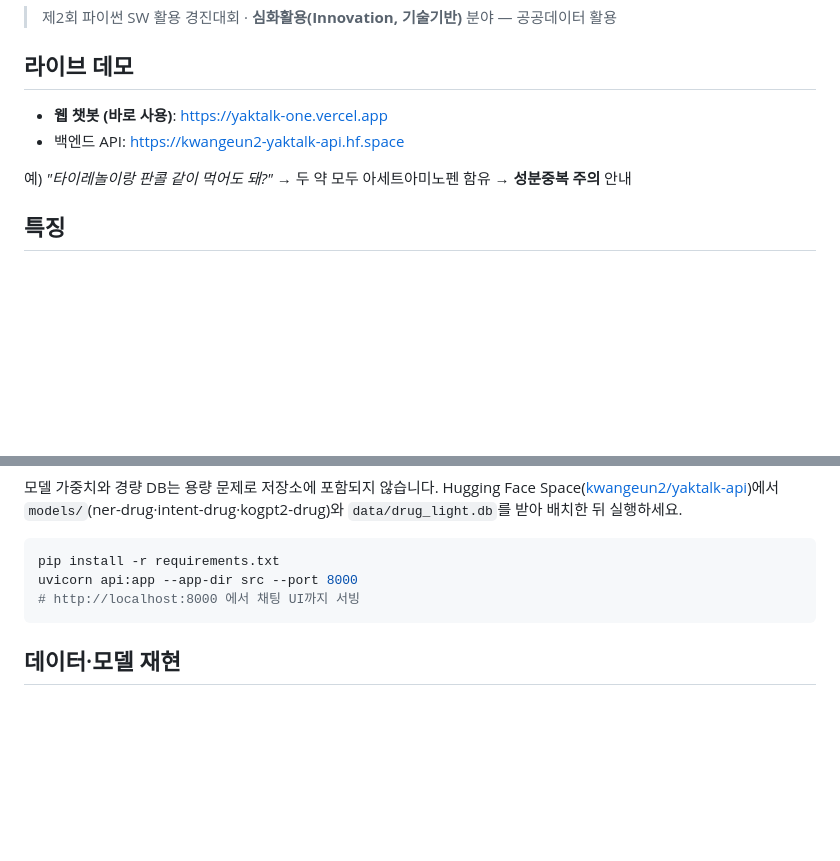
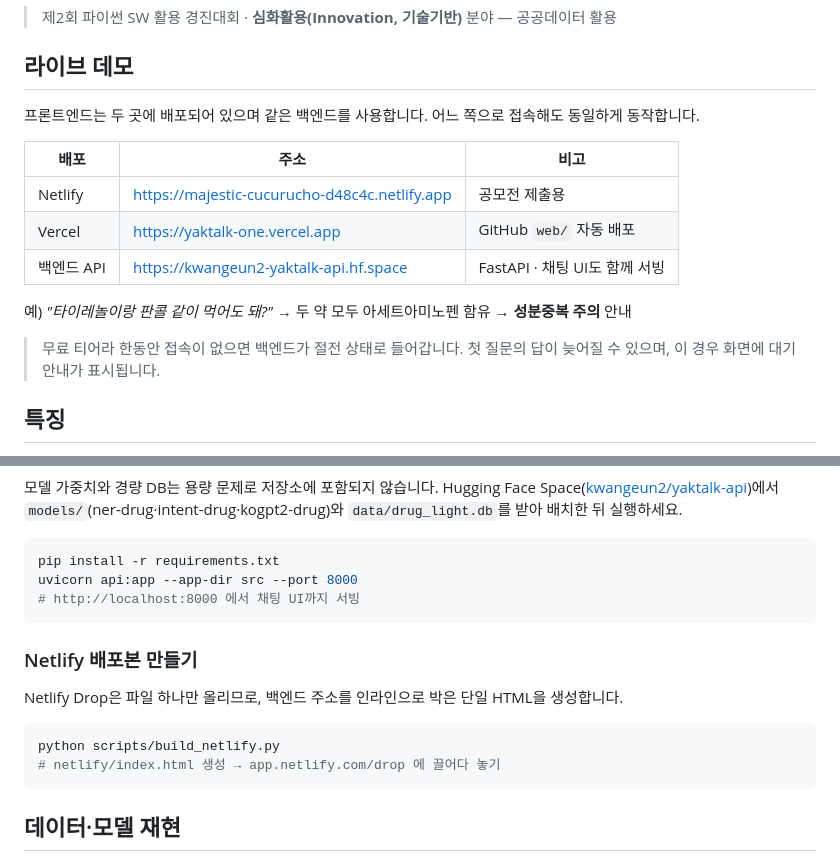
Before and after one commit to leekwangeun/yaktalk, a Markdown page: README.md, 2 parts joined by grey strips. GitHub-like rendering; blank space fills up the shorter version.

Commit message:
docs: 라이브 데모에 Netlify 주소 추가, Netlify 배포본 생성 방법 안내
- 프론트를 Netlify(공모전 제출용)와 Vercel 두 곳에 배포해 둔 상태를 표로 정리
- 백엔드 절전으로 첫 응답이 늦어질 수 있다는 점 명시
- scripts/build_netlify.py 사용법 추가

````diff
--- a/README.md
+++ b/README.md
@@ -7,10 +7,18 @@
 
 ## 라이브 데모
 
-- **웹 챗봇 (바로 사용)**: https://yaktalk-one.vercel.app
-- 백엔드 API: https://kwangeun2-yaktalk-api.hf.space
+프론트엔드는 두 곳에 배포되어 있으며 같은 백엔드를 사용합니다. 어느 쪽으로 접속해도 동일하게 동작합니다.
+
+| 배포 | 주소 | 비고 |
+|---|---|---|
+| Netlify | https://majestic-cucurucho-d48c4c.netlify.app | 공모전 제출용 |
+| Vercel | https://yaktalk-one.vercel.app | GitHub `web/` 자동 배포 |
+| 백엔드 API | https://kwangeun2-yaktalk-api.hf.space | FastAPI · 채팅 UI도 함께 서빙 |
 
 예) *"타이레놀이랑 판콜 같이 먹어도 돼?"* → 두 약 모두 아세트아미노펜 함유 → **성분중복 주의** 안내
+
+> 무료 티어라 한동안 접속이 없으면 백엔드가 절전 상태로 들어갑니다. 첫 질문의 답이 늦어질 수 있으며,
+> 이 경우 화면에 대기 안내가 표시됩니다.
 
 ## 특징
 
@@ -71,6 +79,15 @@ uvicorn api:app --app-dir src --port 8000
 # http://localhost:8000 에서 채팅 UI까지 서빙
 ```
 
+### Netlify 배포본 만들기
+
+Netlify Drop은 파일 하나만 올리므로, 백엔드 주소를 인라인으로 박은 단일 HTML을 생성합니다.
+
+```bash
+python scripts/build_netlify.py
+# netlify/index.html 생성 → app.netlify.com/drop 에 끌어다 놓기
+```
+
 ## 데이터·모델 재현
 
 - 데이터 수집: `scripts/collect_data.py` (식약처 공공데이터 API)
````
